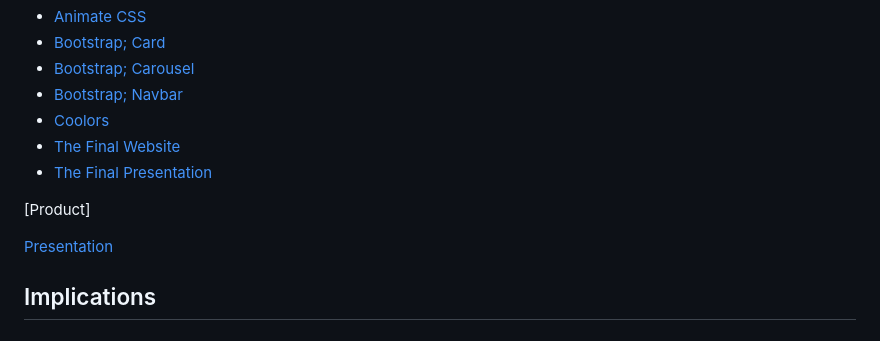
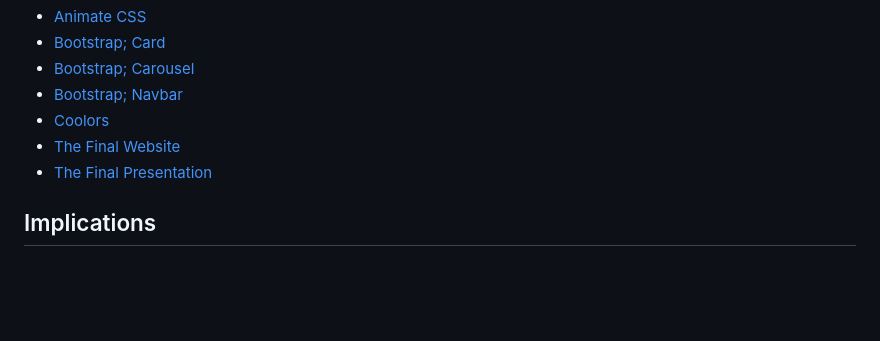
Before and after one commit to briannap6399/sep10-freedom-project, a Markdown page: README.md, the part around the change. Drawn GitHub-style; blank space fills up the shorter version.

```diff
--- a/README.md
+++ b/README.md
@@ -31,10 +31,6 @@ These links represent any additional links that relate to the Freedom Project. S
 * [The Final Website](https://briannap6399.github.io/sep10-freedom-project/final-project/index.html)
 * [The Final Presentation](#)
 
-[Product]
-
-[Presentation]()
-
 ## Implications
 ##### PROS
 *
```
